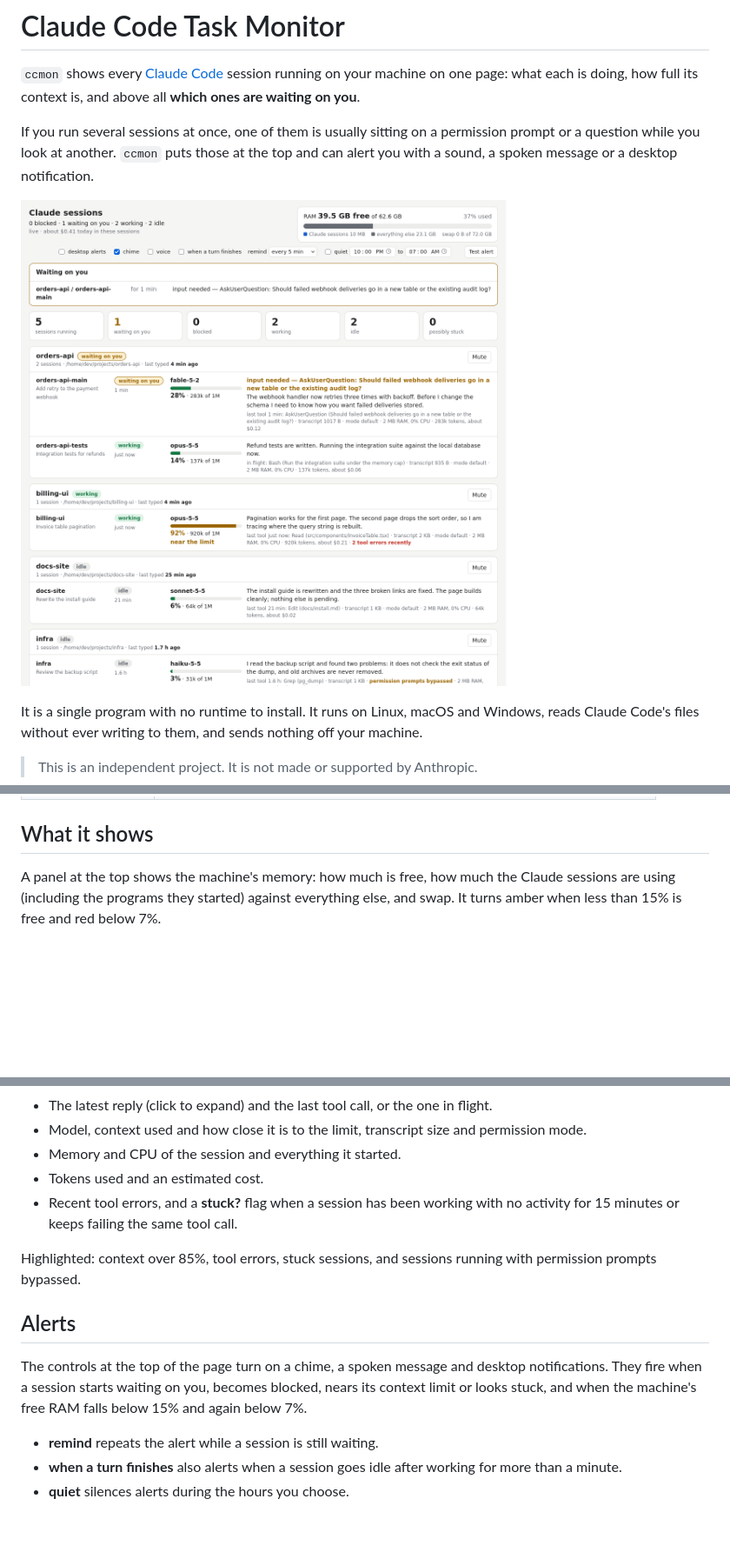
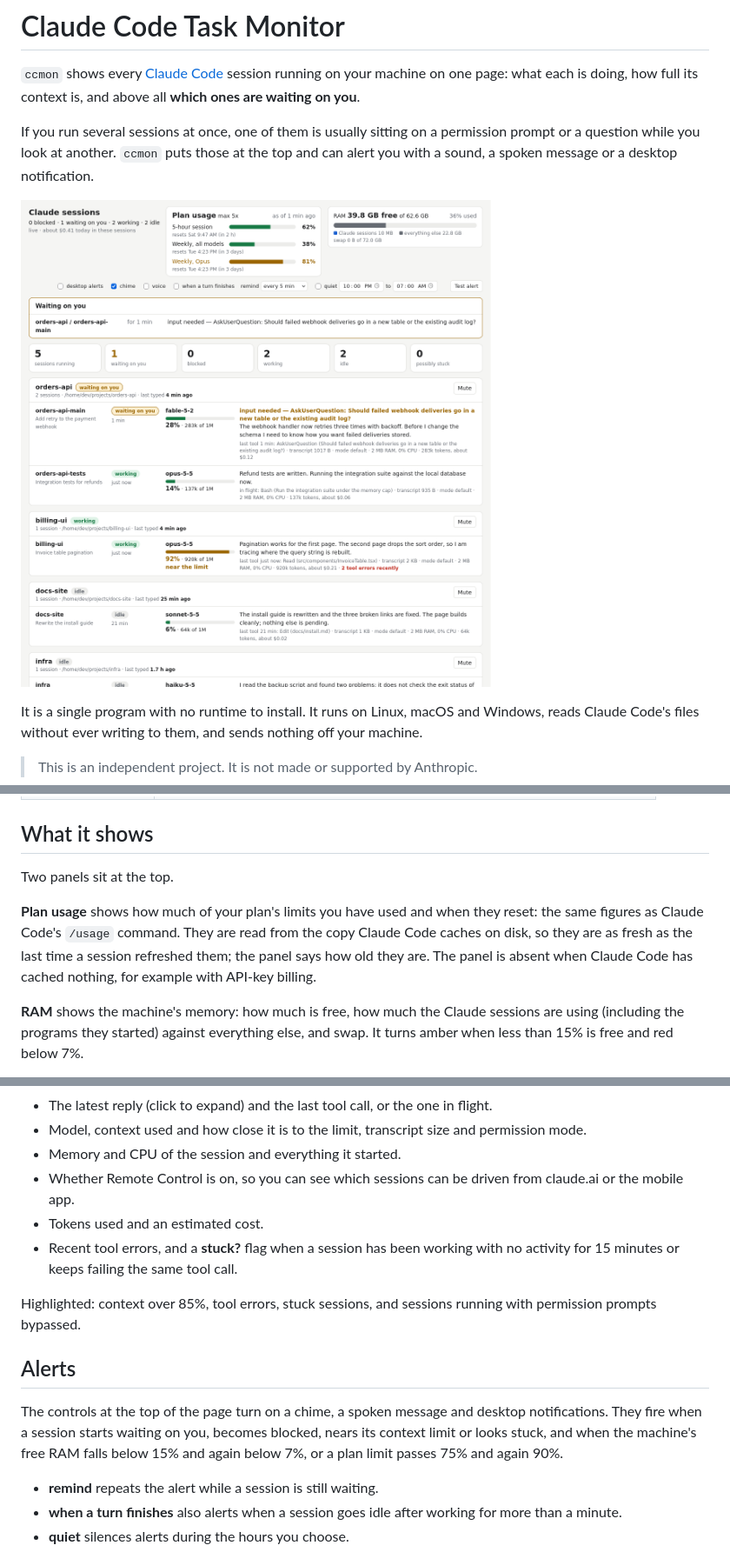
Before and after one commit to blakemcbride/ClaudeCodeTaskMonitor, a Markdown page: README.md, 3 parts joined by grey strips. Shown at 87% size. Rendered like a GitHub page; pictures changed too: docs/screenshot.png; blank space fills up the shorter version.

```diff
--- a/README.md
+++ b/README.md
@@ -70,7 +70,15 @@ For a terminal, or over SSH:
 
 ## What it shows
 
-A panel at the top shows the machine's memory: how much is free, how much the
+Two panels sit at the top.
+
+**Plan usage** shows how much of your plan's limits you have used and when
+they reset: the same figures as Claude Code's `/usage` command. They are read
+from the copy Claude Code caches on disk, so they are as fresh as the last
+time a session refreshed them; the panel says how old they are. The panel is
+absent when Claude Code has cached nothing, for example with API-key billing.
+
+**RAM** shows the machine's memory: how much is free, how much the
 Claude sessions are using (including the programs they started) against
 everything else, and swap. It turns amber when less than 15% is free and red
 below 7%.
@@ -90,6 +98,8 @@ you last typed in it, and its git or Subversion state. Each session shows:
 - Model, context used and how close it is to the limit, transcript size and
   permission mode.
 - Memory and CPU of the session and everything it started.
+- Whether Remote Control is on, so you can see which sessions can be driven
+  from claude.ai or the mobile app.
 - Tokens used and an estimated cost.
 - Recent tool errors, and a **stuck?** flag when a session has been working
   with no activity for 15 minutes or keeps failing the same tool call.
@@ -102,7 +112,8 @@ running with permission prompts bypassed.
 The controls at the top of the page turn on a chime, a spoken message and
 desktop notifications. They fire when a session starts waiting on you,
 becomes blocked, nears its context limit or looks stuck, and when the
-machine's free RAM falls below 15% and again below 7%.
+machine's free RAM falls below 15% and again below 7%, or a plan limit
+passes 75% and again 90%.
 
 - **remind** repeats the alert while a session is still waiting.
 - **when a turn finishes** also alerts when a session goes idle after working
```
Also changed, not shown: other parts of README.md (+2 -1 lines), 8 other files.
